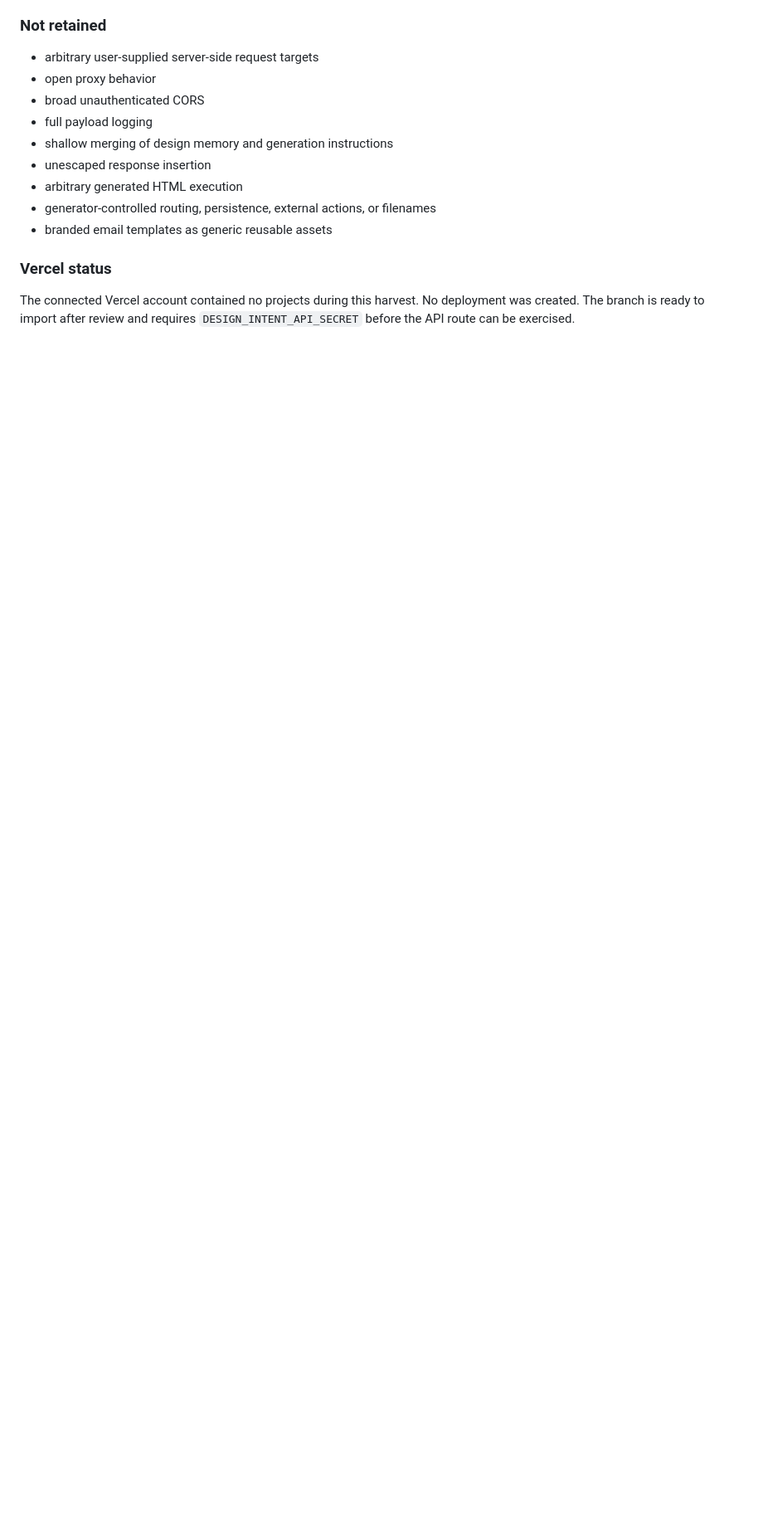
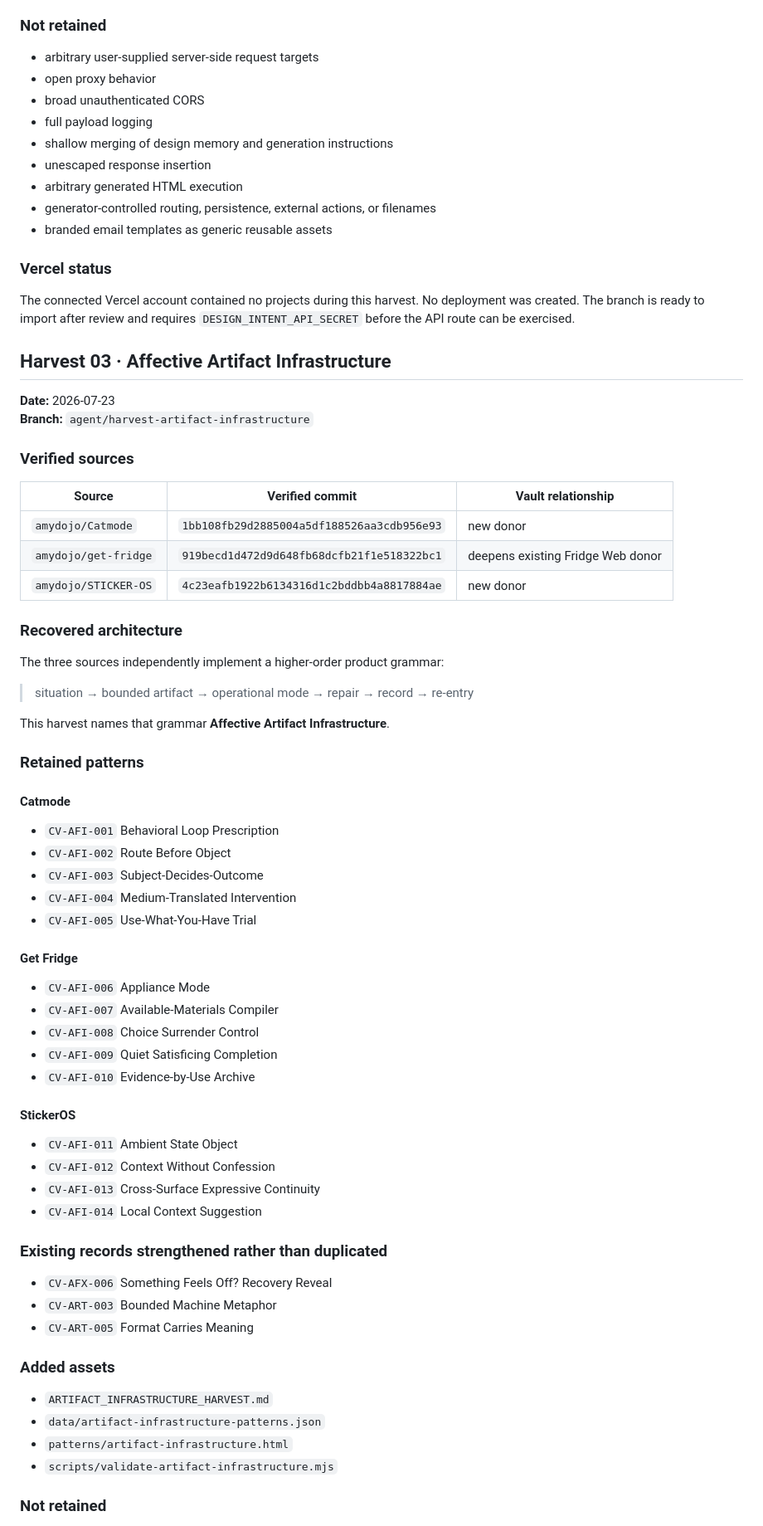
Before and after one commit to amydojo/undone-tools, a Markdown page: chaos-vault/HARVEST_LOG.md, the part around one of its changes. Shown at 83% size. GitHub-like rendering; blank space fills up the shorter version.

Commit message:
Record artifact infrastructure harvest

```diff
--- a/chaos-vault/HARVEST_LOG.md
+++ b/chaos-vault/HARVEST_LOG.md
@@ -176,3 +176,64 @@ The Vercel reference function:
 
 The connected Vercel account contained no projects during this harvest. No deployment was created. The branch is ready to import after review and requires `DESIGN_INTENT_API_SECRET` before the API route can be exercised.
 
+## Harvest 03 · Affective Artifact Infrastructure
+
+**Date:** 2026-07-23
+**Branch:** `agent/harvest-artifact-infrastructure`
+
+### Verified sources
+
+| Source | Verified commit | Vault relationship |
+| --- | --- | --- |
+| `amydojo/Catmode` | `1bb108fb29d2885004a5df188526aa3cdb956e93` | new donor |
+| `amydojo/get-fridge` | `919becd1d472d9d648fb68dcfb21f1e518322bc1` | deepens existing Fridge Web donor |
+| `amydojo/STICKER-OS` | `4c23eafb1922b6134316d1c2bddbb4a8817884ae` | new donor |
+
+### Recovered architecture
+
+The three sources independently implement a higher-order product grammar:
+
+> situation → bounded artifact → operational mode → repair → record → re-entry
+
+This harvest names that grammar **Affective Artifact Infrastructure**.
+
+### Retained patterns
+
+#### Catmode
+
+- `CV-AFI-001` Behavioral Loop Prescription
+- `CV-AFI-002` Route Before Object
+- `CV-AFI-003` Subject-Decides-Outcome
+- `CV-AFI-004` Medium-Translated Intervention
+- `CV-AFI-005` Use-What-You-Have Trial
+
+#### Get Fridge
+
+- `CV-AFI-006` Appliance Mode
+- `CV-AFI-007` Available-Materials Compiler
+- `CV-AFI-008` Choice Surrender Control
+- `CV-AFI-009` Quiet Satisficing Completion
+- `CV-AFI-010` Evidence-by-Use Archive
+
+#### StickerOS
+
+- `CV-AFI-011` Ambient State Object
+- `CV-AFI-012` Context Without Confession
+- `CV-AFI-013` Cross-Surface Expressive Continuity
+- `CV-AFI-014` Local Context Suggestion
+
+### Existing records strengthened rather than duplicated
+
+- `CV-AFX-006` Something Feels Off? Recovery Reveal
+- `CV-ART-003` Bounded Machine Metaphor
+- `CV-ART-005` Format Carries Meaning
+
+### Added assets
+
+- `ARTIFACT_INFRASTRUCTURE_HARVEST.md`
+- `data/artifact-infrastructure-patterns.json`
+- `patterns/artifact-infrastructure.html`
+- `scripts/validate-artifact-infrastructure.mjs`
+
+### Not retained
+
```
Also changed, not shown: other parts of chaos-vault/HARVEST_LOG.md (+20 -4 lines).
